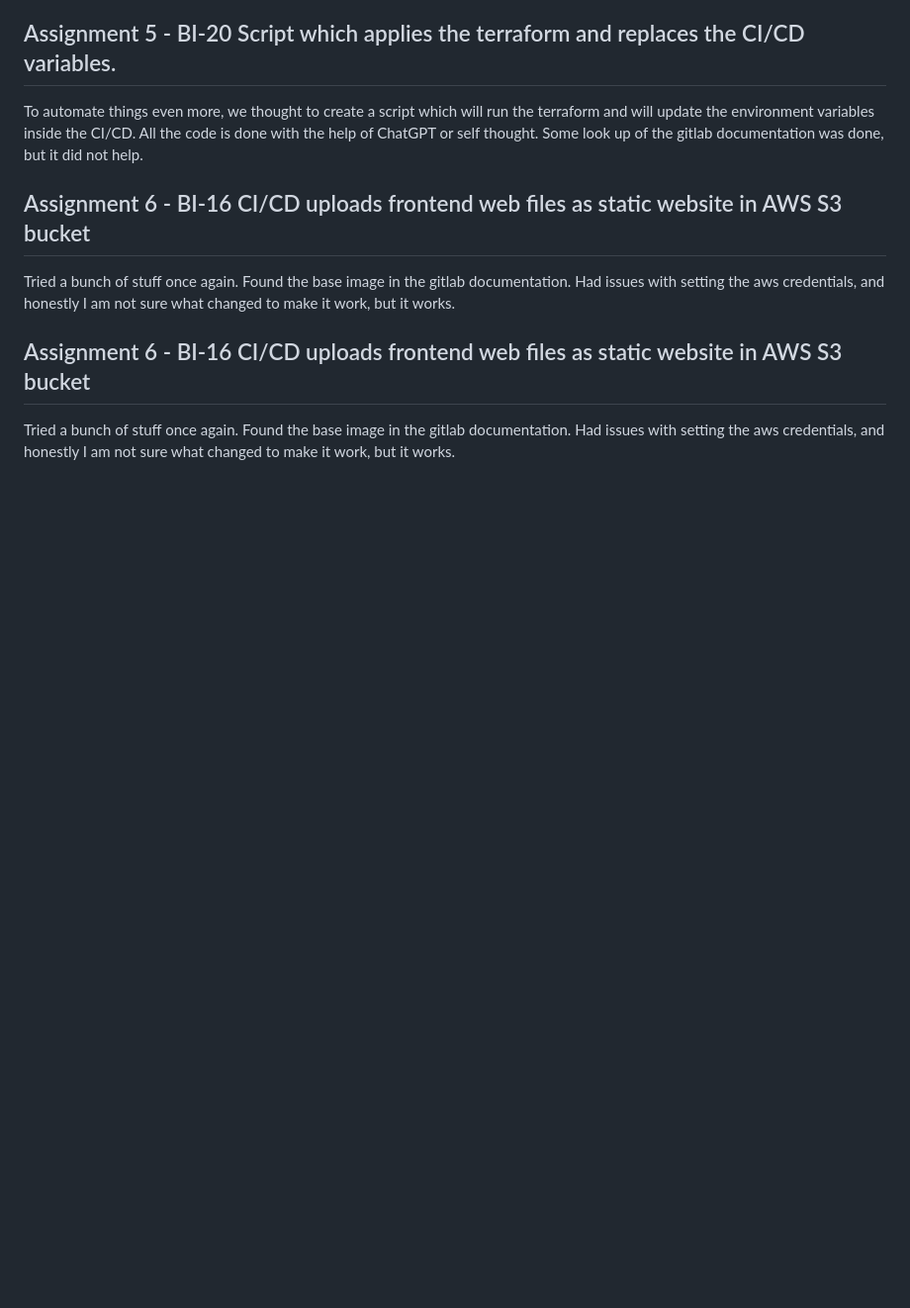
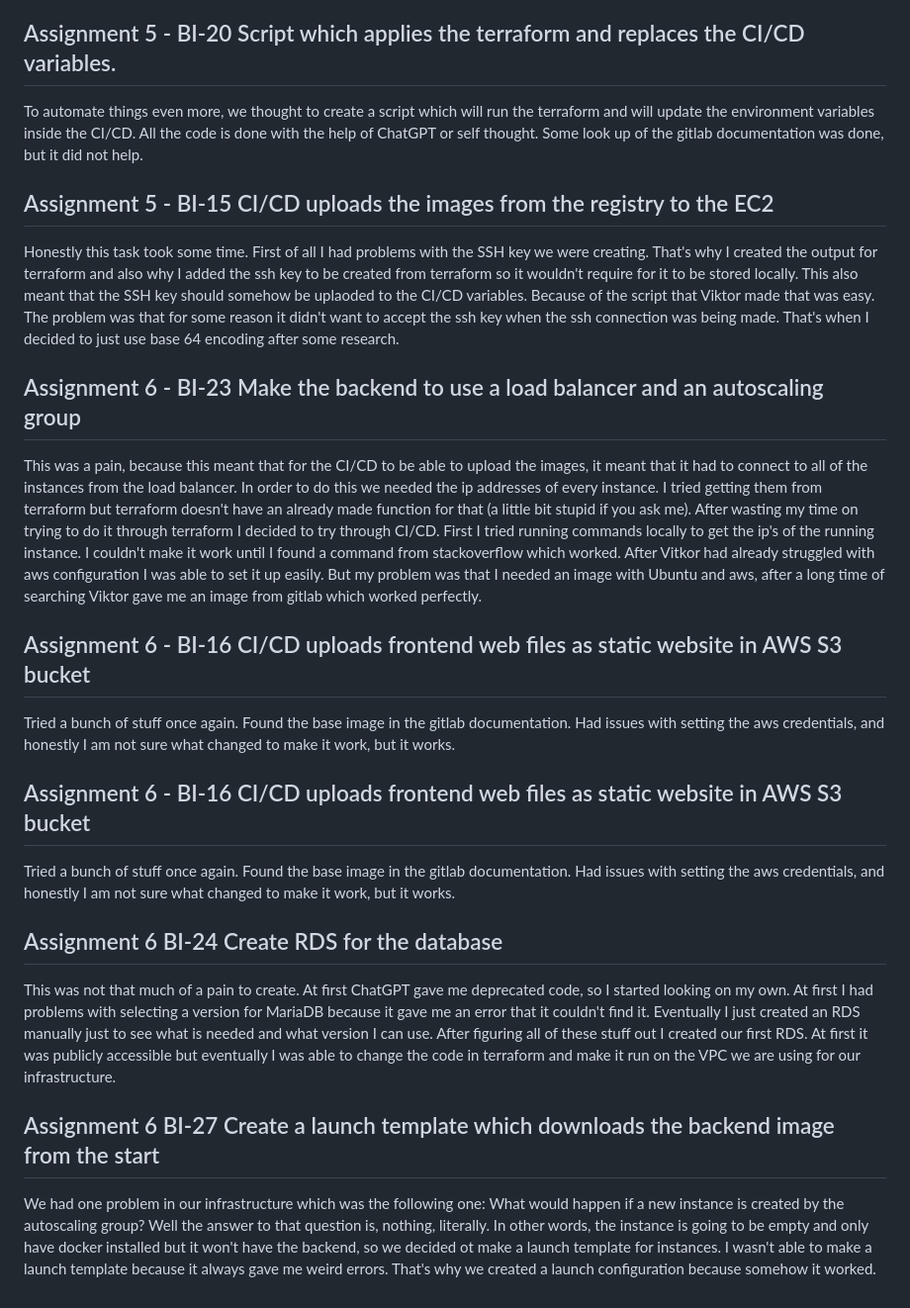
Before and after one commit to ViktorGox/DevOps, a Markdown page: Log.md, the part around the change. Shown: that part at 99% size. Drawn GitHub-style; blank space fills up the shorter version.

Commit message:
Updated Log.md with progress

```diff
--- a/Log.md
+++ b/Log.md
@@ -142,6 +142,23 @@ Tested a bunch of stuff locally to see how it works, used ChatGPT and the offici
 To automate things even more, we thought to create a script which will run the terraform and will update the environment variables inside the CI/CD.
 All the code is done with the help of ChatGPT or self thought. Some look up of the gitlab documentation was done, but it did not help.
 
+
+## Assignment 5 - BI-15 CI/CD uploads the images from the registry to the EC2
+Honestly this task took some time. First of all I had problems with the SSH key we were creating. That's why I created the output for terraform
+and also why I added the ssh key to be created from terraform so it wouldn't require for it to be stored locally. This also meant
+that the SSH key should somehow be uplaoded to the CI/CD variables. Because of the script that Viktor made that was easy. The problem was that
+for some reason it didn't want to accept the ssh key when the ssh connection was being made. That's when I decided to just use
+base 64 encoding after some research.
+
+## Assignment 6 -  BI-23 Make the backend to use a load balancer and an autoscaling group
+This was a pain, because this meant that for the CI/CD to be able to upload the images, it meant that it had to connect to
+all of the instances from the load balancer. In order to do this we needed the ip addresses of every instance. I tried getting them from
+terraform but terraform doesn't have an already made function for that (a little bit stupid if you ask me). After wasting my time on
+trying to do it through terraform I decided to try through CI/CD. First I tried running commands locally to get the ip's of the running
+instance. I couldn't make it work until I found a command from stackoverflow which worked. After Vitkor had already struggled with aws
+configuration I was able to set it up easily. But my problem was that I needed an image with Ubuntu and aws, after a long time of searching
+Viktor gave me an image from gitlab which worked perfectly.
+
 ## Assignment 6 - BI-16 CI/CD uploads frontend web files as static website in AWS S3 bucket
 
 Tried a bunch of stuff once again. Found the base image in the gitlab documentation. Had issues with setting the aws credentials, and honestly I am not sure what changed to make it work, but it works.
@@ -149,3 +166,19 @@ Tried a bunch of stuff once again. Found the base image in the gitlab documentat
 ## Assignment 6 - BI-16 CI/CD uploads frontend web files as static website in AWS S3 bucket
 
 Tried a bunch of stuff once again. Found the base image in the gitlab documentation. Had issues with setting the aws credentials, and honestly I am not sure what changed to make it work, but it works.
+
+## Assignment 6 BI-24 Create RDS for the database
+
+This was not that much of a pain to create. At first ChatGPT gave me deprecated code, so I started looking on my own. At first
+I had problems with selecting a version for MariaDB because it gave me an error that it couldn't find it. Eventually I just
+created an RDS manually just to see what is needed and what version I can use. After figuring all of these stuff out I created our
+first RDS. At first it was publicly accessible but eventually I was able to change the code in terraform and make it run
+on the VPC we are using for our infrastructure.
+
+## Assignment 6 BI-27 Create a launch template which downloads the backend image from the start
+
+We had one problem in our infrastructure which was the following one: What would happen if a new instance is created by the
+autoscaling group? Well the answer to that question is, nothing, literally. In other words, the instance is going to be empty and
+only have docker installed but it won't have the backend, so we decided ot make a launch template for instances. I wasn't able to
+make a launch template because it always gave me weird errors. That's why we created a launch configuration because somehow it
+worked.
```
